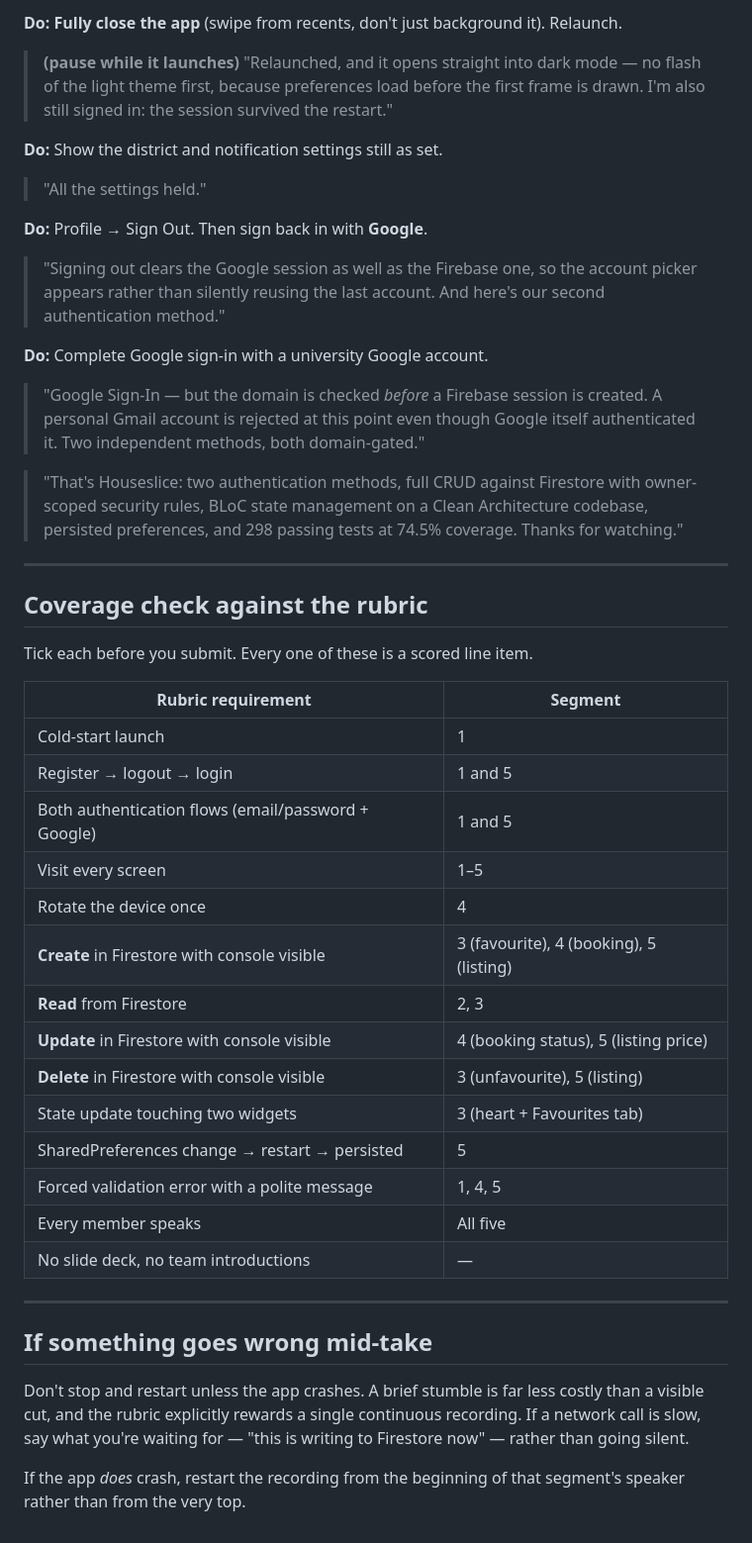
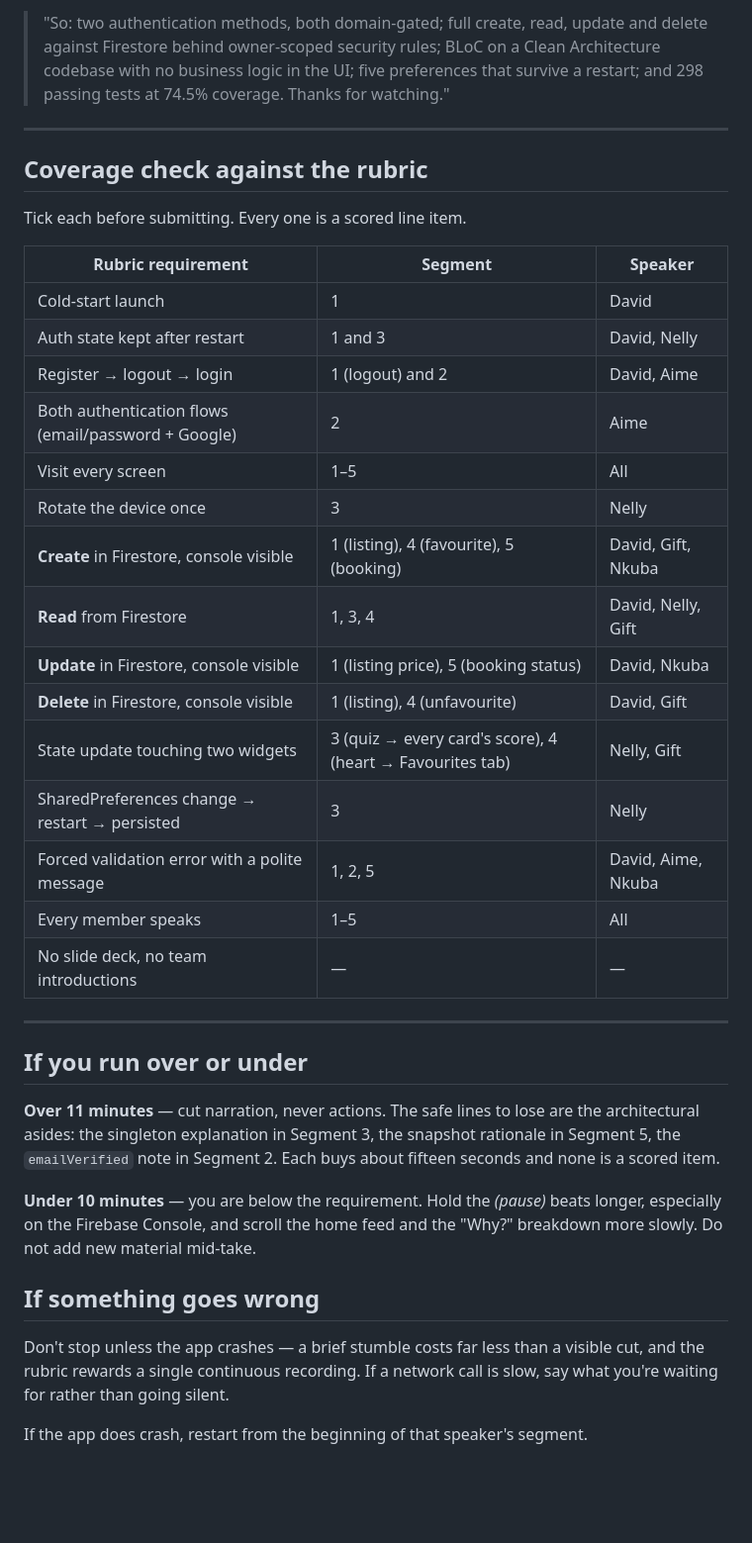
Before and after one commit to davidmuo/houslice, a Markdown page: docs/VIDEO_SCRIPT.md, the part around one of its changes. Shown at 99% size. Drawn GitHub-style; blank space fills up the shorter version.

```diff
--- a/docs/VIDEO_SCRIPT.md
+++ b/docs/VIDEO_SCRIPT.md
@@ -289,62 +288,50 @@ card → tap Book.
-**Do:** **Fully close the app** (swipe from recents, don't just background it).
-Relaunch.
-
-> **(pause while it launches)** "Relaunched, and it opens straight into dark mode
-> — no flash of the light theme first, because preferences load before the first
-> frame is drawn. I'm also still signed in: the session survived the restart."
-
-**Do:** Show the district and notification settings still as set.
-
-> "All the settings held."
-
-**Do:** Profile → Sign Out. Then sign back in with **Google**.
-
-> "Signing out clears the Google session as well as the Firebase one, so the
-> account picker appears rather than silently reusing the last account. And
-> here's our second authentication method."
-
-**Do:** Complete Google sign-in with a university Google account.
-
-> "Google Sign-In — but the domain is checked *before* a Firebase session is
-> created. A personal Gmail account is rejected at this point even though Google
-> itself authenticated it. Two independent methods, both domain-gated."
-
-> "That's Houseslice: two authentication methods, full CRUD against Firestore
-> with owner-scoped security rules, BLoC state management on a Clean Architecture
-> codebase, persisted preferences, and 298 passing tests at 74.5% coverage.
-> Thanks for watching."
+> "So: two authentication methods, both domain-gated; full create, read, update
+> and delete against Firestore behind owner-scoped security rules; BLoC on a
+> Clean Architecture codebase with no business logic in the UI; five preferences
+> that survive a restart; and 298 passing tests at 74.5% coverage. Thanks for
+> watching."
 
 ---
 
 ## Coverage check against the rubric
 
-Tick each before you submit. Every one of these is a scored line item.
+Tick each before submitting. Every one is a scored line item.
 
-| Rubric requirement | Segment |
-|---|---|
-| Cold-start launch | 1 |
-| Register → logout → login | 1 and 5 |
-| Both authentication flows (email/password + Google) | 1 and 5 |
-| Visit every screen | 1–5 |
-| Rotate the device once | 4 |
-| **Create** in Firestore with console visible | 3 (favourite), 4 (booking), 5 (listing) |
-| **Read** from Firestore | 2, 3 |
-| **Update** in Firestore with console visible | 4 (booking status), 5 (listing price) |
-| **Delete** in Firestore with console visible | 3 (unfavourite), 5 (listing) |
-| State update touching two widgets | 3 (heart + Favourites tab) |
-| SharedPreferences change → restart → persisted | 5 |
-| Forced validation error with a polite message | 1, 4, 5 |
-| Every member speaks | All five |
-| No slide deck, no team introductions | — |
+| Rubric requirement | Segment | Speaker |
+|---|---|---|
+| Cold-start launch | 1 | David |
+| Auth state kept after restart | 1 and 3 | David, Nelly |
+| Register → logout → login | 1 (logout) and 2 | David, Aime |
+| Both authentication flows (email/password + Google) | 2 | Aime |
+| Visit every screen | 1–5 | All |
+| Rotate the device once | 3 | Nelly |
+| **Create** in Firestore, console visible | 1 (listing), 4 (favourite), 5 (booking) | David, Gift, Nkuba |
+| **Read** from Firestore | 1, 3, 4 | David, Nelly, Gift |
+| **Update** in Firestore, console visible | 1 (listing price), 5 (booking status) | David, Nkuba |
+| **Delete** in Firestore, console visible | 1 (listing), 4 (unfavourite) | David, Gift |
+| State update touching two widgets | 3 (quiz → every card's score), 4 (heart → Favourites tab) | Nelly, Gift |
+| SharedPreferences change → restart → persisted | 3 | Nelly |
+| Forced validation error with a polite message | 1, 2, 5 | David, Aime, Nkuba |
+| Every member speaks | 1–5 | All |
+| No slide deck, no team introductions | — | — |
 
 ---
 
-## If something goes wrong mid-take
+## If you run over or under
 
-Don't stop and restart unless the app crashes. A brief stumble is far less
-costly than a visible cut, and the rubric explicitly rewards a single continuous
-recording. If a network call is slow, say what you're waiting for — "this is
-writing to Firestore now" — rather than going silent.
+**Over 11 minutes** — cut narration, never actions. The safe lines to lose are
+the architectural asides: the singleton explanation in Segment 3, the snapshot
+rationale in Segment 5, the `emailVerified` note in Segment 2. Each buys about
+fifteen seconds and none is a scored item.
 
-If the app *does* crash, restart the recording from the beginning of that
-segment's speaker rather than from the very top.
+**Under 10 minutes** — you are below the requirement. Hold the *(pause)* beats
+longer, especially on the Firebase Console, and scroll the home feed and the
+"Why?" breakdown more slowly. Do not add new material mid-take.
+
+## If something goes wrong
+
+Don't stop unless the app crashes — a brief stumble costs far less than a
+visible cut, and the rubric rewards a single continuous recording. If a network
+call is slow, say what you're waiting for rather than going silent.
+
+If the app does crash, restart from the beginning of that speaker's segment.
```
Also changed, not shown: other parts of docs/VIDEO_SCRIPT.md (+191 -192 lines).
